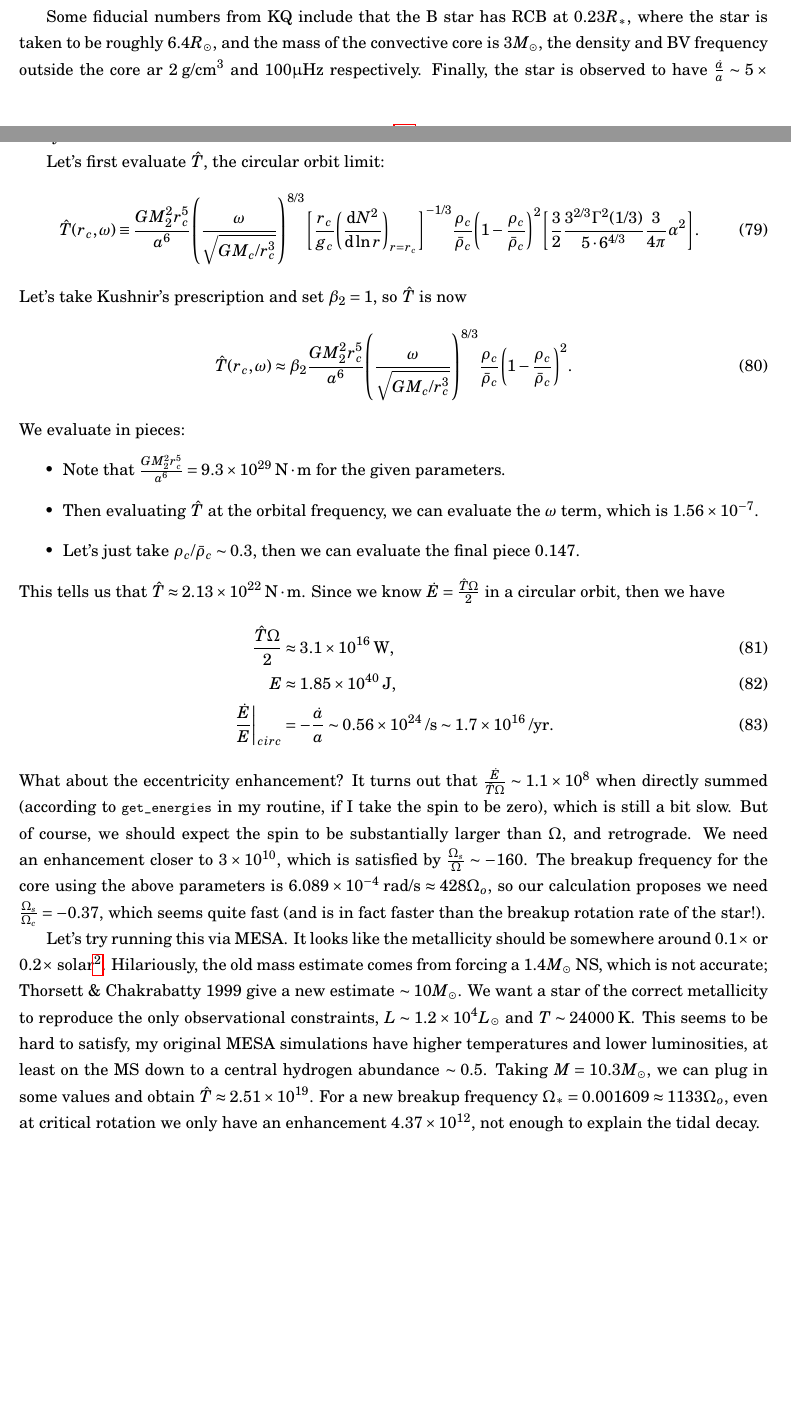
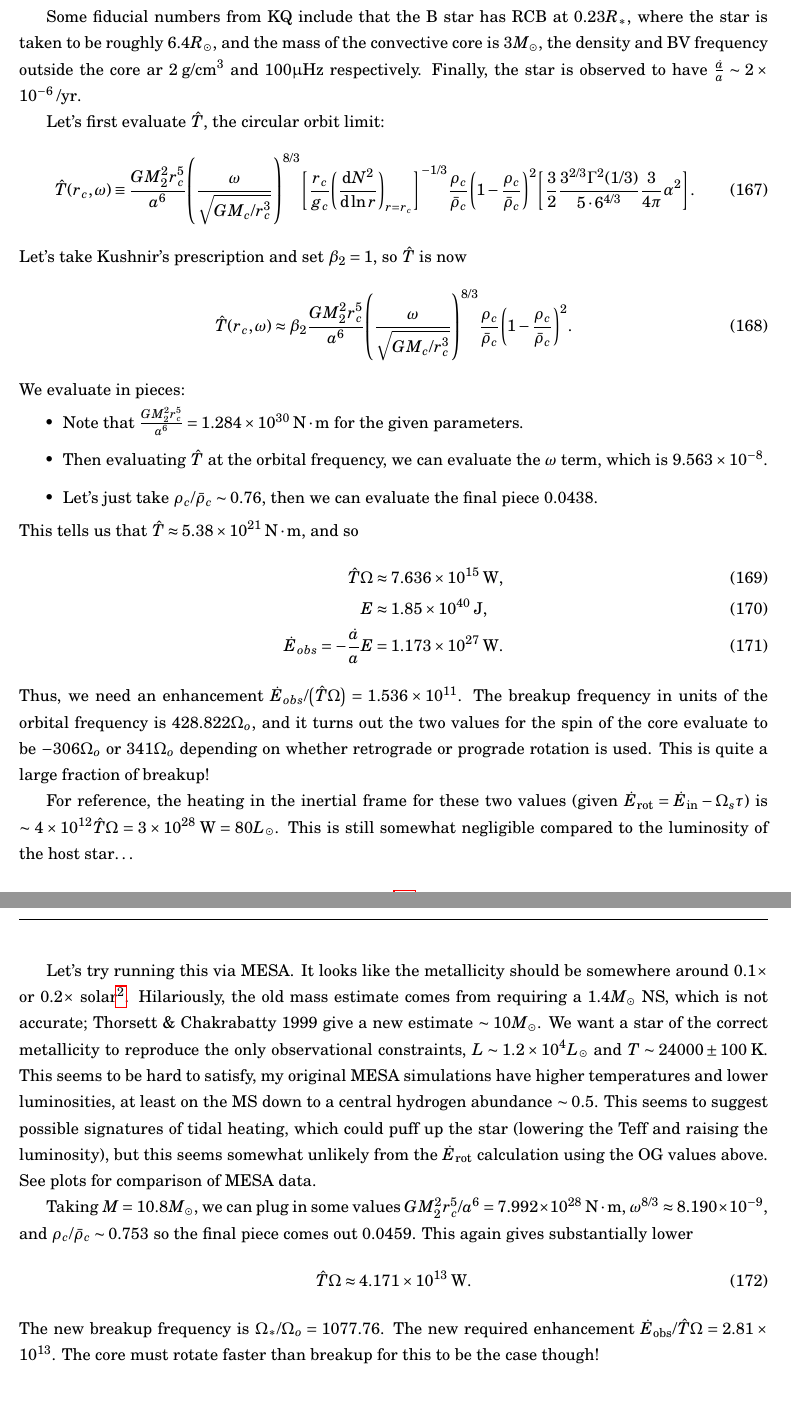
Before and after one commit to yubo56/research_misc, a LaTeX document (notes/eccentric_tides.tex): two parts of pages 13 and 14 of 26 before the commit and two parts of pages 25 and 26 of 26 after it, joined at a grey line, cut so that both start at the same text, the shorter picture padded with empty space. The pictures show the PDF file notes/eccentric_tides.pdf that the author committed with the source.

Commit message:
check in some stuff, missing some other MESA plots b/c at home

```diff
--- a/notes/eccentric_tides.tex
+++ b/notes/eccentric_tides.tex
@@ -743 +736,0 @@ can assume the mass of one star is $1.4M_{\odot}$, the NS, so the other is
-$8.8M_{\odot}$.
@@ -752,16 +736,0 @@ Let's first evaluate $\hat{T}$, the circular orbit limit:
-\begin{equation}
-    \hat{T}(r_c, \omega) \equiv \frac{GM_2^2r_c^5}{a^6}
-        \p*{\frac{\omega}{\sqrt{GM_c/r_c^3}}}^{8/3}
-        \s*{\frac{r_c}{g_c}\p*{\rd{N^2}{\ln r}}_{r = r_c}}^{-1/3}
-            \frac{\rho_c}{\bar{\rho}_c} \p*{1 - \frac{\rho_c}{\bar{\rho}_c}}^2
-            \s*{\frac{3}{2}\frac{3^{2/3}\Gamma^2(1/3)}{5 \cdot
-                6^{4/3}} \frac{3}{4\pi}\alpha^2}.
-\end{equation}
-Let's take Kushnir's prescription and set $\beta_2 = 1$, so $\hat{T}$ is now
-\begin{equation}
-    \hat{T}(r_c, \omega) \approx \beta_2\frac{GM_2^2r_c^5}{a^6}
-        \p*{\frac{\omega}{\sqrt{GM_c/r_c^3}}}^{8/3}
-            \frac{\rho_c}{\bar{\rho}_c} \p*{1 - \frac{\rho_c}{\bar{\rho}_c}}^2.
-\end{equation}
-We evaluate in pieces:
-\begin{itemize}
@@ -774,32 +736,0 @@ We evaluate in pieces:
-        the $\omega$ term, which is $\scinot{1.56}{-7}$.
-
-% (5.35e10cm / (1.02e5cm/s^2) * 1.83e-6 Hz^2)^(-1/3)
-%     \item To just get an idea of values, let's use $r_c/g_c =
-%         \frac{r_c^3}{GM_c}$, while $\rd{N^2}{\ln r} \sim N^2$, so we find that
-%         $\s*{\frac{r_c}{g_c}\rd{N^2}{\ln r}}^{-1/3} \approx 3.5$.
-
-%0.76 * (1 - 0.76)^2 * (1.5 * (3^(2/3) * (Gamma(1/3))^2 * 3) / (5 * 6^(4/3) * 4 * pi))
-    \item Let's just take $\rho_c / \bar{\rho}_c \sim 0.3$, then we can evaluate
-        the final piece $0.147$.
-\end{itemize}
-This tells us that $\hat{T} \approx \scinot{2.13}{22}\;\mathrm{N \cdot m}$.
-Since we know $\dot{E} = \frac{\hat{T}\Omega}{2}$ in a circular orbit, then we
-have
-%G * (8.8 solar masses) * (1.4 solar masses) / (2 * 126 * solar radius)
-\begin{align}
-    \frac{\hat{T}\Omega}{2} &\approx \scinot{3.1}{16}\;\mathrm{W},\\
-    E &\approx \scinot{1.85}{40}\;\mathrm{J},\\
-    \at{\frac{\dot{E}}{E}}_{circ} &= -\frac{\dot{a}}{a}
-        \sim \scinot{0.56}{24}\;\mathrm{/s}
-        \sim \scinot{1.7}{16}\;\mathrm{/yr}.
-\end{align}
-What about the eccentricity enhancement? It turns out that
-$\frac{\dot{E}}{\hat{T}\Omega} \sim \scinot{1.1}{8}$ when directly summed
-(according to \lstinline{get_energies} in my routine, if I take the spin to be
-zero), which is still a bit slow. But of course, we should expect the spin to be
-substantially larger than $\Omega$, and retrograde. We need an enhancement
-closer to $\scinot{3}{10}$, which is satisfied by $\frac{\Omega_s}{\Omega} \sim
--160$. The breakup frequency for the core using the above parameters is
-$\scinot{6.089}{-4}\;\mathrm{rad/s} \approx 428\Omega_o$, so our calculation
-proposes we need $\frac{\Omega_s}{\Omega_c} = -0.37$, which seems quite fast
-(and is in fact faster than the breakup rotation rate of the star!).
@@ -810 +736,0 @@ solar\footnote{https://academic.oup.com/mnras/article/422/2/1109/1032973\#184294
-Hilariously, the old mass estimate comes from forcing a $1.4M_{\odot}$ NS, which
@@ -817,11 +737,3 @@ MS down to a central hydrogen abundance $\sim 0.5$. Taking $M = 10.3M_{\odot}$,
-we can plug in some values and obtain $\hat{T} \approx \scinot{2.51}{19}$. For a
-new breakup frequency $\Omega_* = 0.001609 \approx 1133 \Omega_o$, even at
-critical rotation we only have an enhancement $\scinot{4.37}{12}$, not enough to
-explain the tidal decay.
-
-The principal difficulty seems to come in that the MESA star is always much
-smaller, both in the total stellar radius and the core radius.
-
 \section{Comparison with Existing Work, Moving Past Massive Stars}
 
 Key results are Eq.~\eqref{eq:fn2_swiss_army_knife},
@@ -1439,0 +1358 @@ its peak value $1/\Gamma^2$ and perform the integration as usual?
+$8.8M_{\odot}$.
@@ -1439,0 +1367,49 @@ its peak value $1/\Gamma^2$ and perform the integration as usual?
+\begin{equation}
+    \hat{T}(r_c, \omega) \equiv \frac{GM_2^2r_c^5}{a^6}
+        \p*{\frac{\omega}{\sqrt{GM_c/r_c^3}}}^{8/3}
+        \s*{\frac{r_c}{g_c}\p*{\rd{N^2}{\ln r}}_{r = r_c}}^{-1/3}
+            \frac{\rho_c}{\bar{\rho}_c} \p*{1 - \frac{\rho_c}{\bar{\rho}_c}}^2
+            \s*{\frac{3}{2}\frac{3^{2/3}\Gamma^2(1/3)}{5 \cdot
+                6^{4/3}} \frac{3}{4\pi}\alpha^2}.
+\end{equation}
+Let's take Kushnir's prescription and set $\beta_2 = 1$, so $\hat{T}$ is now
+\begin{equation}
+    \hat{T}(r_c, \omega) \approx \beta_2\frac{GM_2^2r_c^5}{a^6}
+        \p*{\frac{\omega}{\sqrt{GM_c/r_c^3}}}^{8/3}
+            \frac{\rho_c}{\bar{\rho}_c} \p*{1 - \frac{\rho_c}{\bar{\rho}_c}}^2.
+\end{equation}
+We evaluate in pieces:
+\begin{itemize}
+% 0.23 * 6.4 * solar radius = 1.024e11 cm
+% G * (1.4 solar mass)^2 * (1.024e11 cm)^5 / (126 * solar radius)^6
+    \item Note that $\frac{GM_2^2 r_c^5}{a^6} = \scinot{1.284}{30}\;\mathrm{N
+        \cdot m}$ for the given parameters.
+
+% (1.42 * 10^{-6} (Hz) / sqrt(G * 3 * solar mass / (1.024e11 cm)^3))^(8/3)
+    \item Then evaluating $\hat{T}$ at the orbital frequency, we can evaluate
+        the $\omega$ term, which is $\scinot{9.563}{-8}$.
+
+% 0.76 * (1 - 0.76)^2
+    \item Let's just take $\rho_c / \bar{\rho}_c \sim 0.76$, then we can evaluate
+        the final piece $0.0438$.
+\end{itemize}
+This tells us that $\hat{T} \approx \scinot{5.38}{21}\;\mathrm{N \cdot m}$, and
+so
+% G * (8.8 solar masses) * (1.4 solar masses) / (2 * 126 * solar radius)
+\begin{align}
+    % (9.563e-8 * 0.0438 * 1.284e30) * (Newton * m) (1.42e-6 Hz)
+    \hat{T}\Omega &\approx \scinot{7.636}{15}\;\mathrm{W},\\
+    E &\approx \scinot{1.85}{40}\;\mathrm{J},\\
+    \dot{E}_{obs} = -\frac{\dot{a}}{a}E &= \scinot{1.173}{27}\;\mathrm{W}.
+\end{align}
+% sqrt(G * 3 * solar mass / (1.024e11 cm)^3) / (1.42e-6 Hz)
+Thus, we need an enhancement $\dot{E}_{obs} / \p*{\hat{T}\Omega} =
+\scinot{1.536}{11}$. The breakup frequency in units of the orbital frequency is
+$428.822 \Omega_o$, and it turns out the two values for the spin of the core
+evaluate to be $-306 \Omega_o$ or $341 \Omega_o$ depending on whether retrograde
+or prograde rotation is used. This is quite a large fraction of breakup!
+
+For reference, the heating in the inertial frame for these two values (given
+$\dot{E}_{\rm rot} = \dot{E}_{\rm in} - \Omega_s \tau$) is $\sim \scinot{4}{12}
+\hat{T}\Omega = \scinot{3}{28}\;\mathrm{W} = 80L_{\odot}$. This is still
+somewhat negligible compared to the luminosity of the host star\dots
@@ -1439,0 +1420 @@ its peak value $1/\Gamma^2$ and perform the integration as usual?
+Hilariously, the old mass estimate comes from requiring a $1.4M_{\odot}$ NS,
@@ -1440 +1426,22 @@ its peak value $1/\Gamma^2$ and perform the integration as usual?
+down to a central hydrogen abundance $\sim 0.5$. This seems to suggest possible
+signatures of tidal heating, which could puff up the star (lowering the Teff and
+raising the luminosity), but this seems somewhat unlikely from the $\dot{E}_{\rm
+rot}$ calculation using the OG values above. See plots for comparison of MESA
+data. % TODO
+
+Taking $M = 10.8M_{\odot}$, we can plug in some values
+% G * (1.714 solar mass)^2 * (5.42e10 cm)^5 / (126 solar radii)^6
+$GM_2^2 r_c^5 / a^6 = \scinot{7.992}{28}\;\mathrm{N \cdot m}$,
+% (1.42 * 10^{-6} (Hz) / sqrt(G * 2.81 * solar mass / (5.42e10 cm)^3))^(8/3)
+$\omega^{8/3} \approx \scinot{8.190}{-9}$, and
+$\rho_c / \bar{\rho}_c \sim 0.753$ so the final piece comes out $0.0459$. This
+again gives substantially lower
+\begin{equation}
+    % 7.992e28 (Newton * meter) * 8.190e-9 * 0.0459 * (1.42e-6 Hz)
+    \hat{T}\Omega \approx \scinot{4.171}{13}\;\mathrm{W}.
+\end{equation}
+The new breakup frequency is $\Omega_* / \Omega_o = 1077.76$. The new required
+enhancement $\dot{E}_{\rm obs} / \hat{T}\Omega = \scinot{2.81}{13}$. The core
+must rotate faster than breakup for this to be the case though!
+
 \end{document}
```
Also changed, not shown: notes/eccentric_tides.pdf, notes/eccentric_tides.tex (53 more changed lines), 3 other files.
